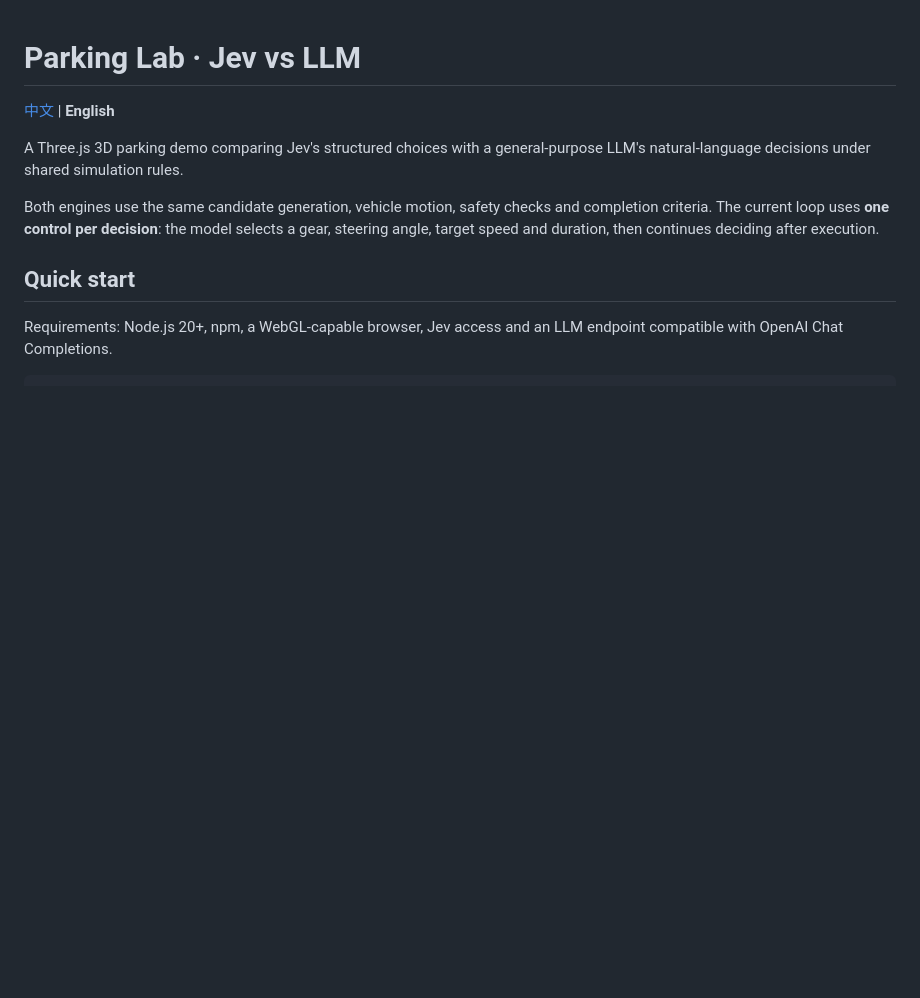
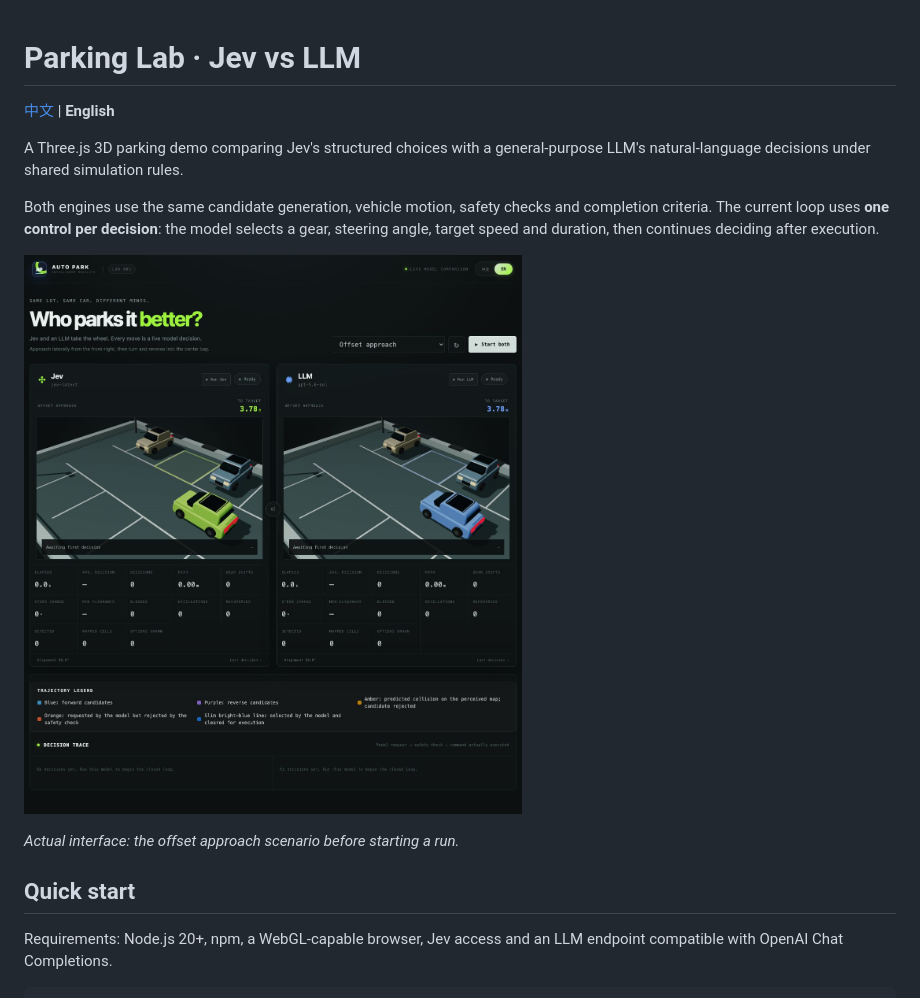
Before and after one commit to leeyang1990/jev-auto-part, a Markdown page: README.en.md, the part around the change printed below. Rendered like a GitHub page; pictures changed too: docs/images/overview-en.jpg (added); blank space fills up the shorter version.

Commit message:
Add localized demo screenshots to both READMEs

```diff
--- a/README.en.md
+++ b/README.en.md
@@ -5,6 +5,10 @@
 A Three.js 3D parking demo comparing Jev's structured choices with a general-purpose LLM's natural-language decisions under shared simulation rules.
 
 Both engines use the same candidate generation, vehicle motion, safety checks and completion criteria. The current loop uses **one control per decision**: the model selects a gear, steering angle, target speed and duration, then continues deciding after execution.
+
+![Parking Lab English UI: side-by-side Jev and LLM 3D parking comparison](docs/images/overview-en.jpg)
+
+*Actual interface: the offset approach scenario before starting a run.*
 
 ## Quick start
 
```
Also changed, not shown: other parts of README.en.md (+4 -0 lines), README.md (+8 -0 lines), docs/images/custom-en.jpg (added), docs/images/custom-zh.jpg (added), docs/images/overview-zh.jpg (added).
